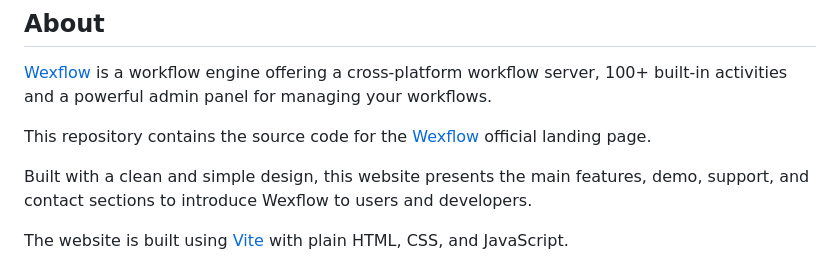
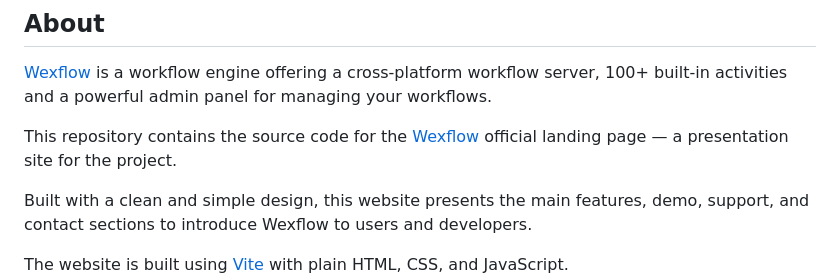
Before and after one commit to wexflow/wexflow.github.io, a Markdown page: README.md, the part around the change. GitHub-like rendering.

Commit message:
docs(README): update about section

```diff
--- a/README.md
+++ b/README.md
@@ -4,7 +4,7 @@
 
 [Wexflow](https://github.com/aelassas/wexflow) is a workflow engine offering a cross-platform workflow server, 100+ built-in activities and a powerful admin panel for managing your workflows.
 
-This repository contains the source code for the [Wexflow](https://wexflow.github.io/) official landing page.
+This repository contains the source code for the [Wexflow](https://wexflow.github.io/) official landing page — a presentation site for the project.
 
 Built with a clean and simple design, this website presents the main features, demo, support, and contact sections to introduce Wexflow to users and developers.
 
```
